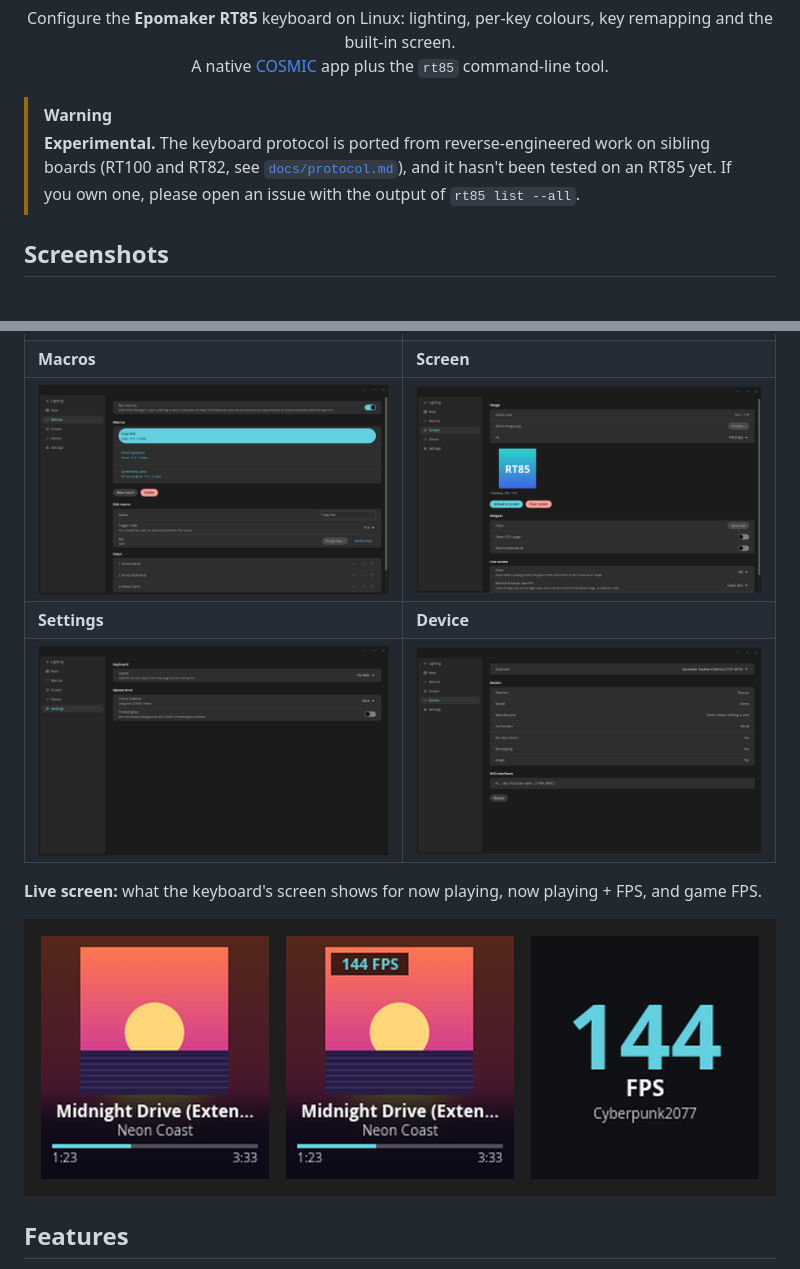
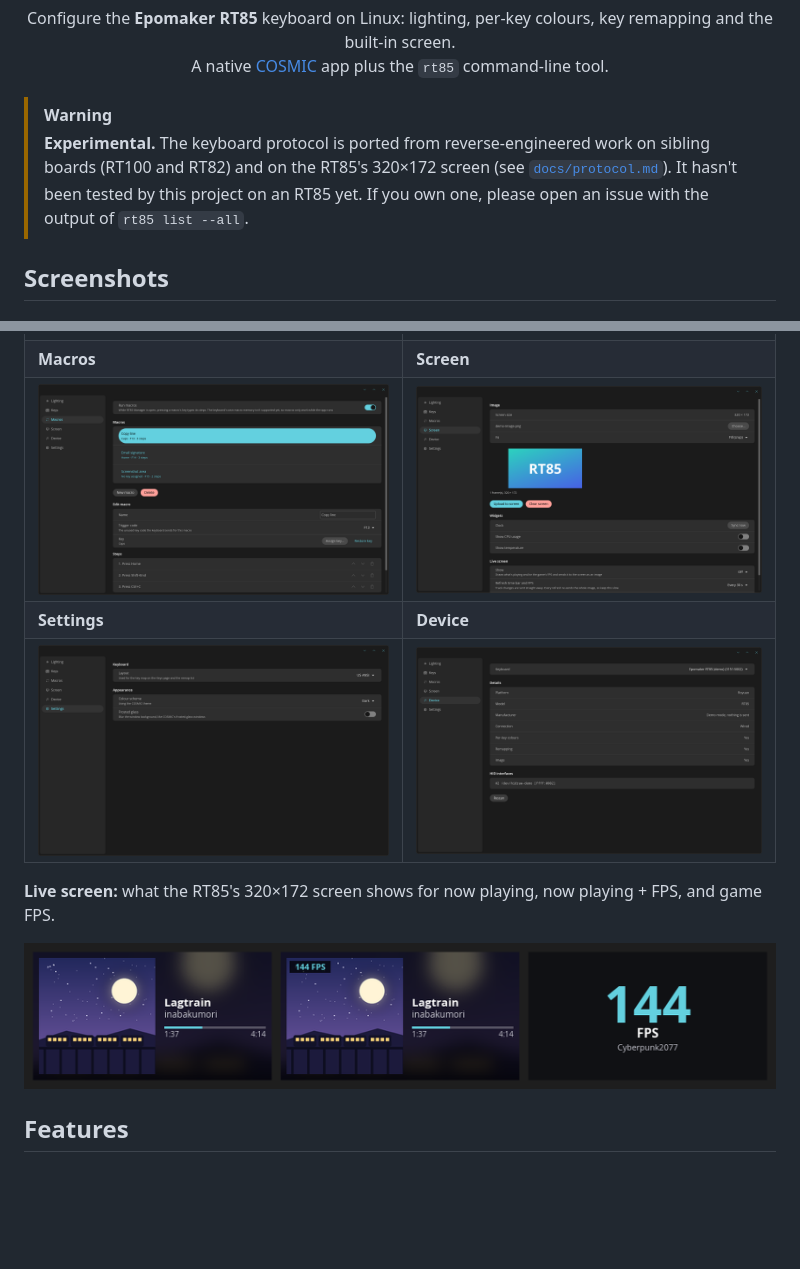
Before and after one commit to Ccalibur/rt85-manager, a Markdown page: README.md, 2 parts joined by grey strips. Rendered like a GitHub page; pictures changed too: docs/screenshots/device.png, docs/screenshots/live-screen.png, docs/screenshots/screen.png; blank space fills up the shorter version.

```diff
--- a/README.md
+++ b/README.md
@@ -12,9 +12,9 @@
 
 > [!WARNING]
 > **Experimental.** The keyboard protocol is ported from reverse-engineered work on
-> sibling boards (RT100 and RT82, see [`docs/protocol.md`](docs/protocol.md)), and it
-> hasn't been tested on an RT85 yet. If you own one, please open an issue with the
-> output of `rt85 list --all`.
+> sibling boards (RT100 and RT82) and on the RT85's 320×172 screen (see
+> [`docs/protocol.md`](docs/protocol.md)). It hasn't been tested by this project on an
+> RT85 yet. If you own one, please open an issue with the output of `rt85 list --all`.
 
 ## Screenshots
 
@@ -28,9 +28,9 @@
 | **Settings** | **Device** |
 | ![Settings page: keyboard layout, colour scheme and frosted glass](docs/screenshots/settings.png) | ![Device page: connected keyboard, platform and capabilities](docs/screenshots/device.png) |
 
-**Live screen:** what the keyboard's screen shows for now playing, now playing + FPS, and game FPS.
+**Live screen:** what the RT85's 320×172 screen shows for now playing, now playing + FPS, and game FPS.
 
-![Three rendered screen images: a now-playing card with cover art, title, artist and time bar; the same with an FPS badge; and a large FPS counter](docs/screenshots/live-screen.png)
+![Three rendered 320×172 screen images: a now-playing card for Lagtrain by inabakumori with cover art on the left and title, artist and time bar on the right; the same with an FPS badge; and a large FPS counter](docs/screenshots/live-screen.png)
 
 ## Features
 
```
Also changed, not shown: 3 other files.
